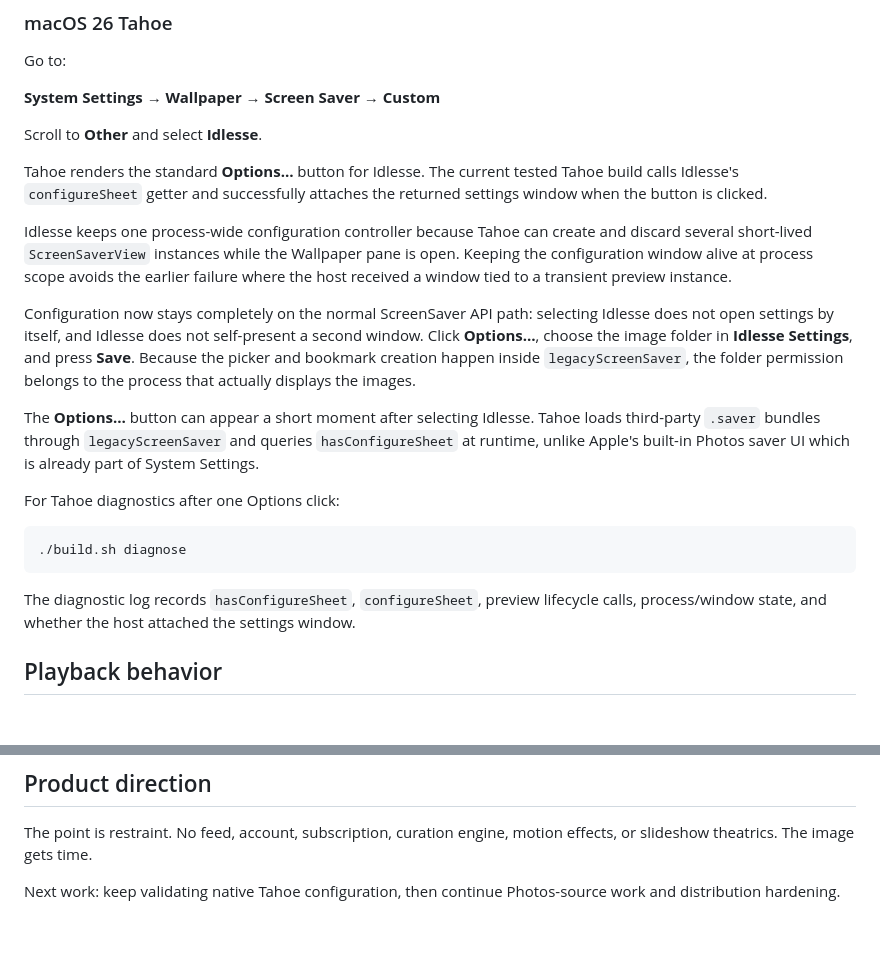
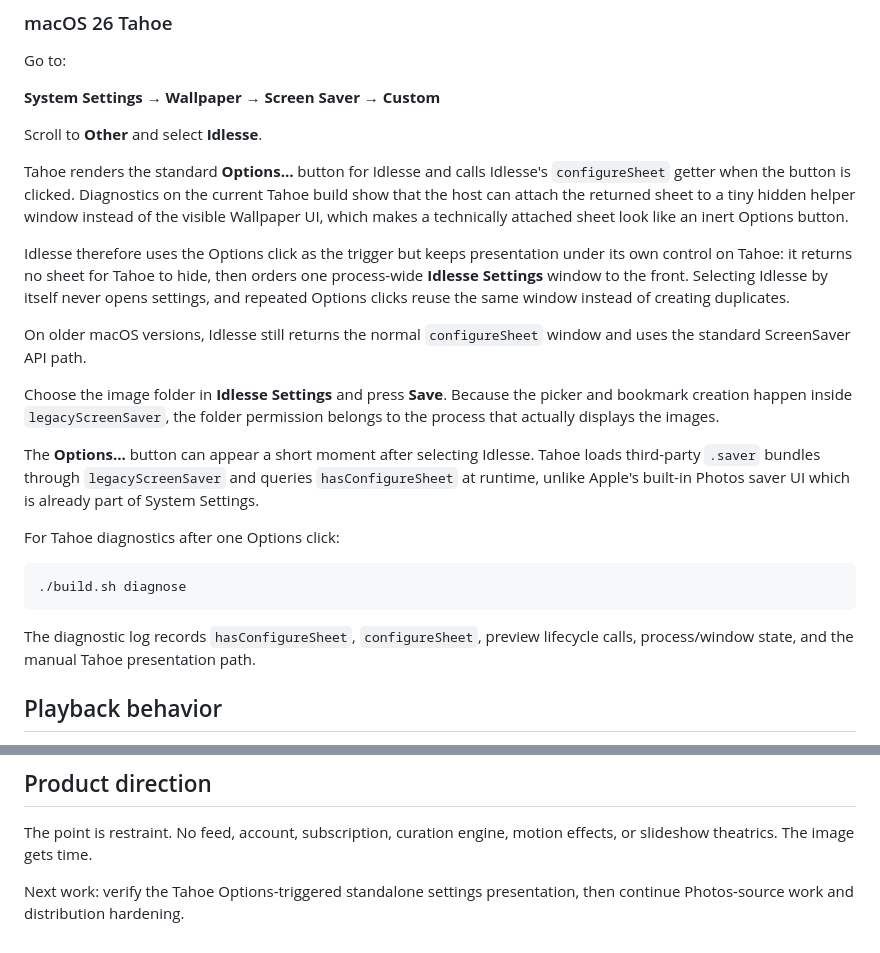
Before and after one commit to teamleaderleo/idlesse, a Markdown page: README.md, 2 parts joined by grey strips. Rendered like a GitHub page; blank space fills up the shorter version.

Commit message:
Document Tahoe Options helper-window workaround

````diff
--- a/README.md
+++ b/README.md
@@ -74,11 +74,13 @@ Go to:
 
 Scroll to **Other** and select **Idlesse**.
 
-Tahoe renders the standard **Options…** button for Idlesse. The current tested Tahoe build calls Idlesse's `configureSheet` getter and successfully attaches the returned settings window when the button is clicked.
+Tahoe renders the standard **Options…** button for Idlesse and calls Idlesse's `configureSheet` getter when the button is clicked. Diagnostics on the current Tahoe build show that the host can attach the returned sheet to a tiny hidden helper window instead of the visible Wallpaper UI, which makes a technically attached sheet look like an inert Options button.
 
-Idlesse keeps one process-wide configuration controller because Tahoe can create and discard several short-lived `ScreenSaverView` instances while the Wallpaper pane is open. Keeping the configuration window alive at process scope avoids the earlier failure where the host received a window tied to a transient preview instance.
+Idlesse therefore uses the Options click as the trigger but keeps presentation under its own control on Tahoe: it returns no sheet for Tahoe to hide, then orders one process-wide **Idlesse Settings** window to the front. Selecting Idlesse by itself never opens settings, and repeated Options clicks reuse the same window instead of creating duplicates.
 
-Configuration now stays completely on the normal ScreenSaver API path: selecting Idlesse does not open settings by itself, and Idlesse does not self-present a second window. Click **Options…**, choose the image folder in **Idlesse Settings**, and press **Save**. Because the picker and bookmark creation happen inside `legacyScreenSaver`, the folder permission belongs to the process that actually displays the images.
+On older macOS versions, Idlesse still returns the normal `configureSheet` window and uses the standard ScreenSaver API path.
+
+Choose the image folder in **Idlesse Settings** and press **Save**. Because the picker and bookmark creation happen inside `legacyScreenSaver`, the folder permission belongs to the process that actually displays the images.
 
 The **Options…** button can appear a short moment after selecting Idlesse. Tahoe loads third-party `.saver` bundles through `legacyScreenSaver` and queries `hasConfigureSheet` at runtime, unlike Apple's built-in Photos saver UI which is already part of System Settings.
 
@@ -88,7 +90,7 @@ For Tahoe diagnostics after one Options click:
 ./build.sh diagnose
 ```
 
-The diagnostic log records `hasConfigureSheet`, `configureSheet`, preview lifecycle calls, process/window state, and whether the host attached the settings window.
+The diagnostic log records `hasConfigureSheet`, `configureSheet`, preview lifecycle calls, process/window state, and the manual Tahoe presentation path.
 
 ## Playback behavior
 
@@ -110,4 +112,4 @@ See `docs/photos-source.md`.
 
 The point is restraint. No feed, account, subscription, curation engine, motion effects, or slideshow theatrics. The image gets time.
 
-Next work: keep validating native Tahoe configuration, then continue Photos-source work and distribution hardening.
+Next work: verify the Tahoe Options-triggered standalone settings presentation, then continue Photos-source work and distribution hardening.
````
